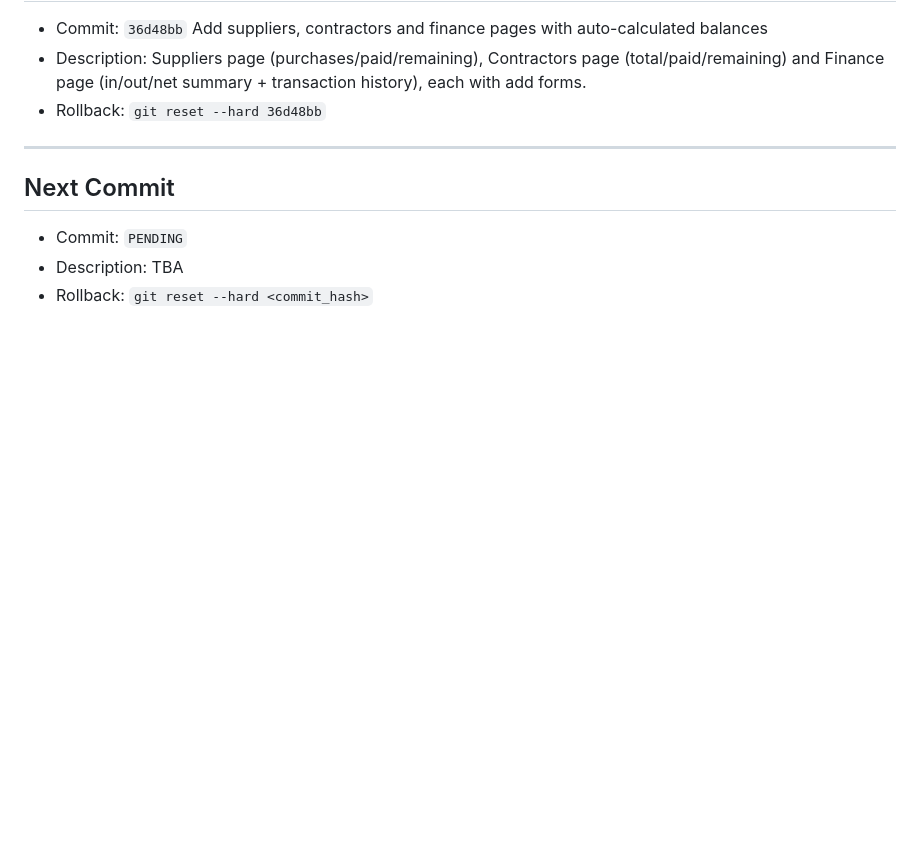
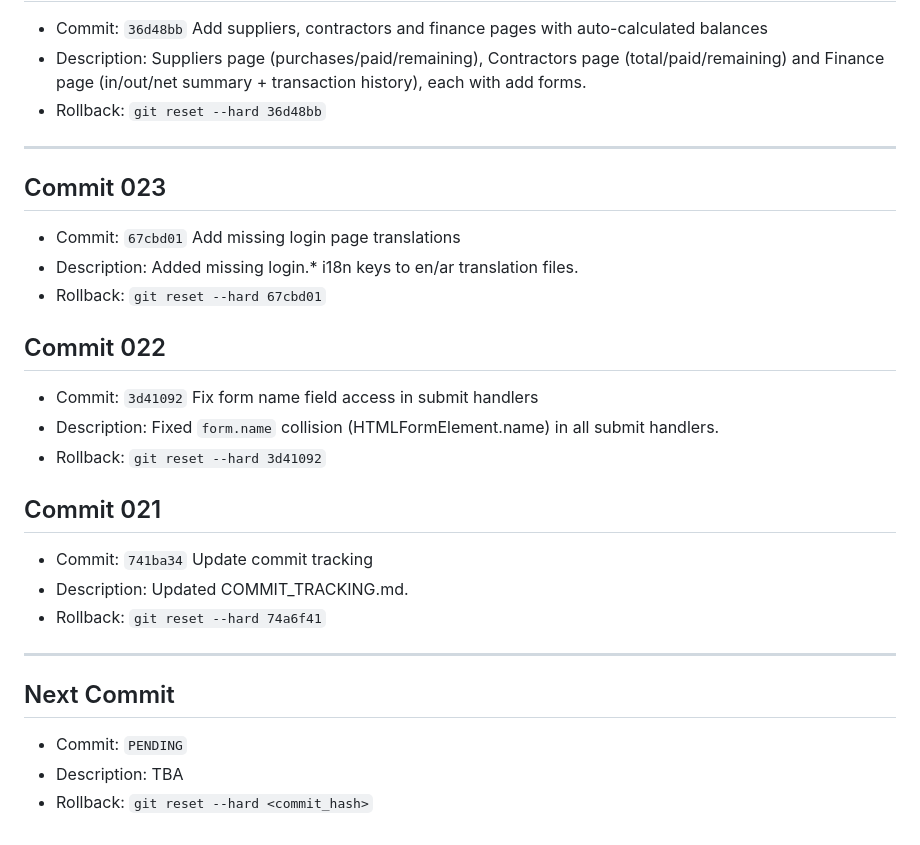
Before and after one commit to khaleddaidar012/spark_system, a Markdown page: COMMIT_TRACKING.md, the part around the change. Drawn GitHub-style; blank space fills up the shorter version.

Commit message:
Fix commit tracking hash

```diff
--- a/COMMIT_TRACKING.md
+++ b/COMMIT_TRACKING.md
@@ -113,6 +113,23 @@
 
 ---
 
+## Commit 023
+- Commit: `67cbd01` Add missing login page translations
+- Description: Added missing login.* i18n keys to en/ar translation files.
+- Rollback: `git reset --hard 67cbd01`
+
+## Commit 022
+- Commit: `3d41092` Fix form name field access in submit handlers
+- Description: Fixed `form.name` collision (HTMLFormElement.name) in all submit handlers.
+- Rollback: `git reset --hard 3d41092`
+
+## Commit 021
+- Commit: `741ba34` Update commit tracking
+- Description: Updated COMMIT_TRACKING.md.
+- Rollback: `git reset --hard 74a6f41`
+
+---
+
 ## Next Commit
 - Commit: `PENDING`
 - Description: TBA
```
